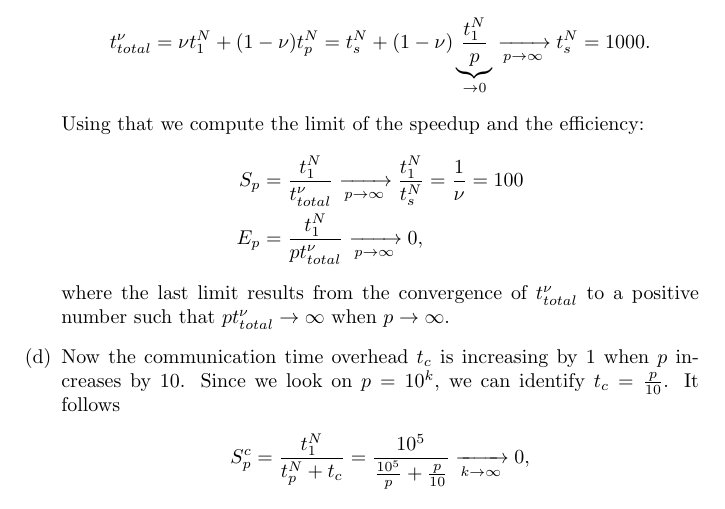
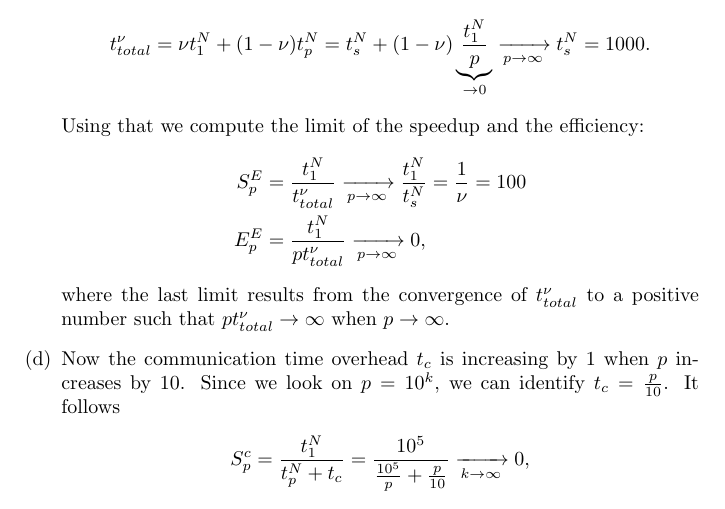
Before and after one commit to jonathan-hellwig/scientific_computing, a LaTeX problem sheet (exercises/exercise_2/solution.tex): part of page 2 of 2, cut so that both start at the same text. Compiled offline with pdfLaTeX.

Commit message:
Update solution.tex

```diff
--- a/exercises/exercise_2/solution.tex
+++ b/exercises/exercise_2/solution.tex
@@ -69,8 +69,8 @@ Therefore we have a look at the effective speedup $S_p^E$ and efficiency $E_p^E$
 \end{align*}
 Using that we compute the limit of the speedup and the efficiency:
 \begin{align*}
-    S_p &= \frac{t_1^N}{t_{total}^\nu}\xrightarrow[p \to \infty]{} \frac{t_1^N}{t_s^N}=\frac{1}{\nu}=100\\
-    E_p &= \frac{t_1^N}{pt_{total}^\nu}\xrightarrow[p \to \infty]{}0,
+    S_p^E &= \frac{t_1^N}{t_{total}^\nu}\xrightarrow[p \to \infty]{} \frac{t_1^N}{t_s^N}=\frac{1}{\nu}=100\\
+    E_p^E &= \frac{t_1^N}{pt_{total}^\nu}\xrightarrow[p \to \infty]{}0,
 \end{align*}
 where the last limit results from the convergence of $t^\nu_{total}$ to a positive number such that $pt^\nu_{total}\to\infty$ when $p\to\infty$.
 \item Now the communication time overhead $t_c$ is increasing by 1 when $p$ increases by $10$. Since we look on $p=10^k$, we can identify $t_c=\frac{p}{10}$.
```
